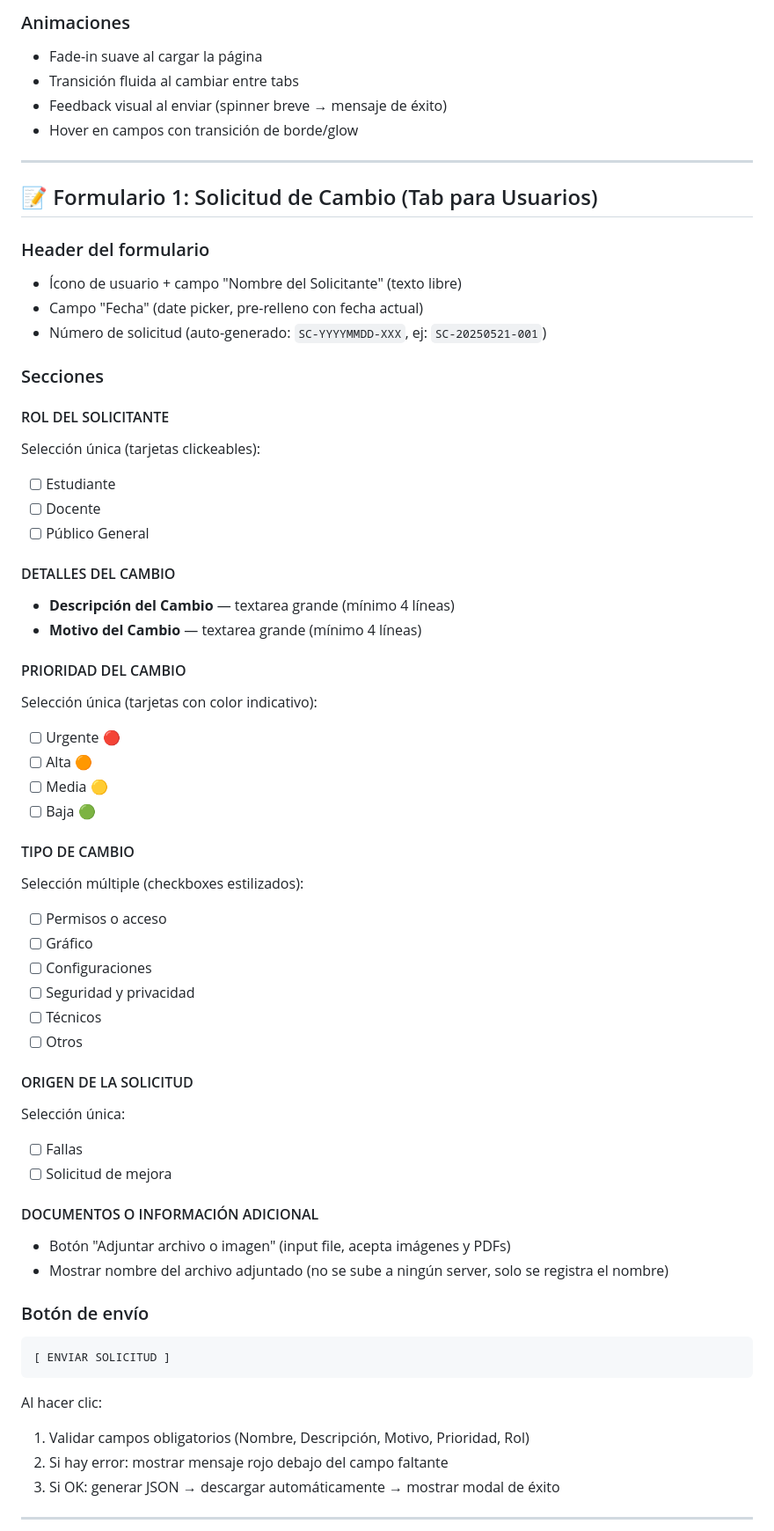
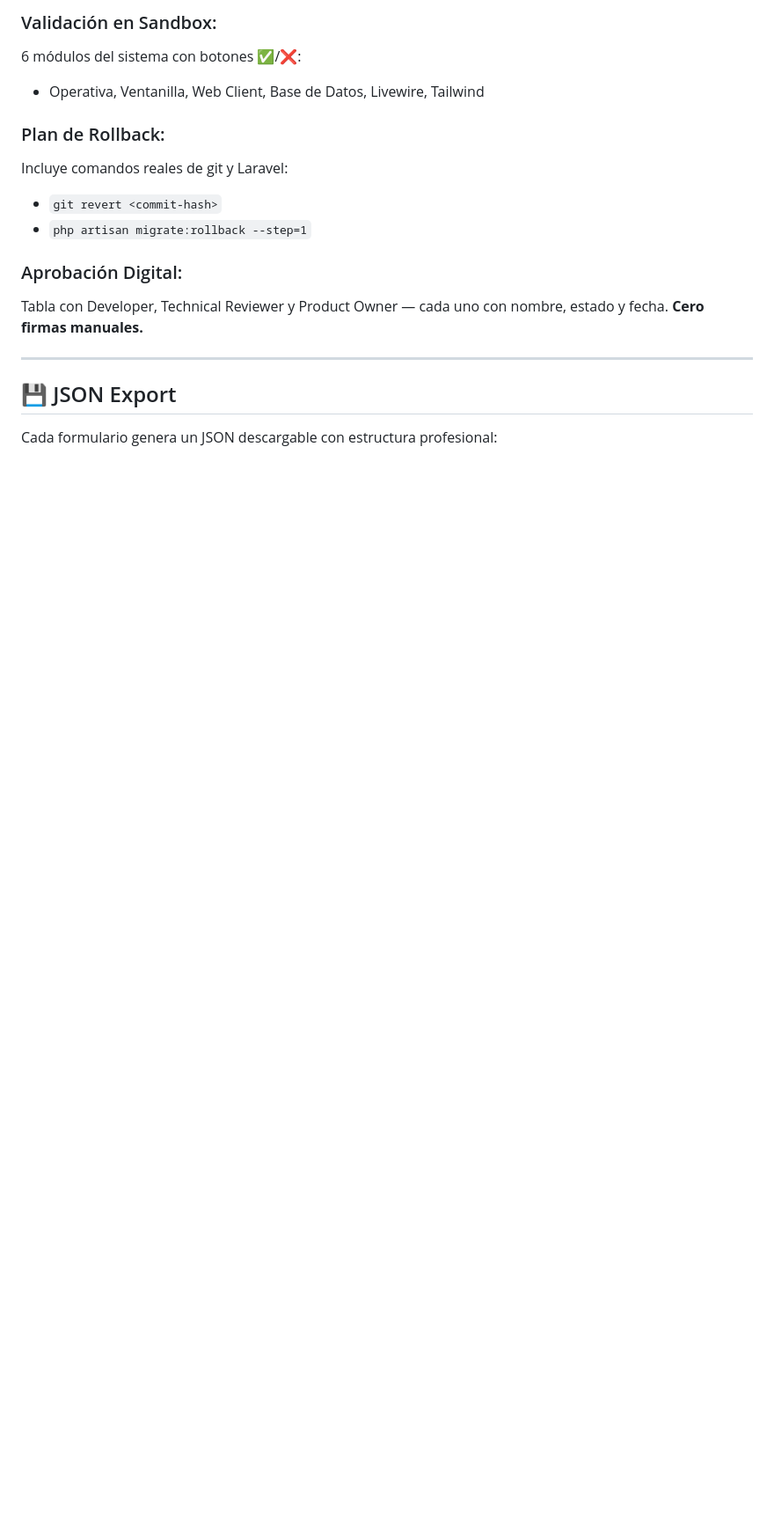
Before and after one commit to Sax300-cpu/control-de-cambios, a Markdown page: ManejoIssues/instrucciones.md, the part around one of its changes. Shown at 88% size. GitHub-like rendering; blank space fills up the shorter version.

````diff
--- a/ManejoIssues/instrucciones.md
+++ b/ManejoIssues/instrucciones.md
@@ -55,64 +70,19 @@ Al enviar, los datos se **guardan como JSON** (descarga automática al navegador
 
-### Animaciones
-- Fade-in suave al cargar la página
-- Transición fluida al cambiar entre tabs
-- Feedback visual al enviar (spinner breve → mensaje de éxito)
-- Hover en campos con transición de borde/glow
+### Validación en Sandbox:
+6 módulos del sistema con botones ✅/❌:
+- Operativa, Ventanilla, Web Client, Base de Datos, Livewire, Tailwind
+
+### Plan de Rollback:
+Incluye comandos reales de git y Laravel:
+- `git revert <commit-hash>`
+- `php artisan migrate:rollback --step=1`
+
+### Aprobación Digital:
+Tabla con Developer, Technical Reviewer y Product Owner — cada uno con nombre, estado y fecha. **Cero firmas manuales.**
 
 ---
 
-## 📝 Formulario 1: Solicitud de Cambio (Tab para Usuarios)
+## 💾 JSON Export
 
-### Header del formulario
-- Ícono de usuario + campo "Nombre del Solicitante" (texto libre)
-- Campo "Fecha" (date picker, pre-relleno con fecha actual)
-- Número de solicitud (auto-generado: `SC-YYYYMMDD-XXX`, ej: `SC-20250521-001`)
+Cada formulario genera un JSON descargable con estructura profesional:
 
-### Secciones
-
-#### ROL DEL SOLICITANTE
-Selección única (tarjetas clickeables):
-- [ ] Estudiante
-- [ ] Docente
-- [ ] Público General
-
-#### DETALLES DEL CAMBIO
-- **Descripción del Cambio** — textarea grande (mínimo 4 líneas)
-- **Motivo del Cambio** — textarea grande (mínimo 4 líneas)
-
-#### PRIORIDAD DEL CAMBIO
-Selección única (tarjetas con color indicativo):
-- [ ] Urgente 🔴
-- [ ] Alta 🟠
-- [ ] Media 🟡
-- [ ] Baja 🟢
-
-#### TIPO DE CAMBIO
-Selección múltiple (checkboxes estilizados):
-- [ ] Permisos o acceso
-- [ ] Gráfico
-- [ ] Configuraciones
-- [ ] Seguridad y privacidad
-- [ ] Técnicos
-- [ ] Otros
-
-#### ORIGEN DE LA SOLICITUD
-Selección única:
-- [ ] Fallas
-- [ ] Solicitud de mejora
-
-#### DOCUMENTOS O INFORMACIÓN ADICIONAL
-- Botón "Adjuntar archivo o imagen" (input file, acepta imágenes y PDFs)
-- Mostrar nombre del archivo adjuntado (no se sube a ningún server, solo se registra el nombre)
-
-### Botón de envío
-```
-[ ENVIAR SOLICITUD ]
-```
-Al hacer clic:
-1. Validar campos obligatorios (Nombre, Descripción, Motivo, Prioridad, Rol)
-2. Si hay error: mostrar mensaje rojo debajo del campo faltante
-3. Si OK: generar JSON → descargar automáticamente → mostrar modal de éxito
-
----
-
````
Also changed, not shown: other parts of ManejoIssues/instrucciones.md (+96 -283 lines).
